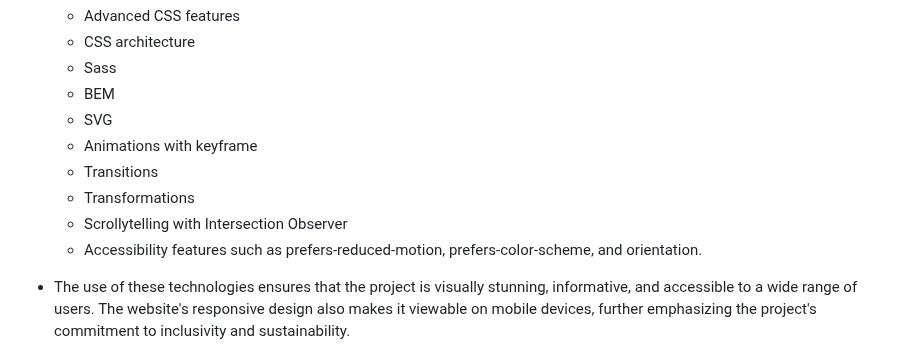
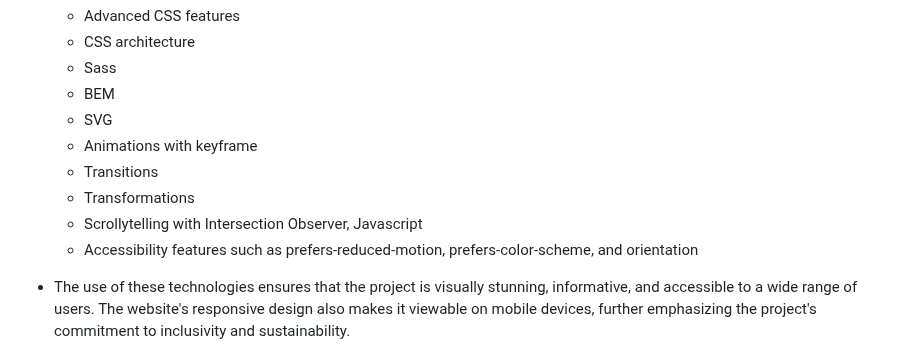
Before and after one commit to AdvancedCSS2023/assignment-3--scrollytelling-team-10, a Markdown page: README.md, the part around the change. Drawn GitHub-style.

```diff
--- a/README.md
+++ b/README.md
@@ -39,8 +39,8 @@
   - Animations with keyframe
   - Transitions
   - Transformations
-  - Scrollytelling with Intersection Observer
-  - Accessibility features such as prefers-reduced-motion, prefers-color-scheme, and orientation.
+  - Scrollytelling with Intersection Observer, Javascript
+  - Accessibility features such as prefers-reduced-motion, prefers-color-scheme, and orientation
 
 - The use of these technologies ensures that the project is visually stunning, informative, and accessible to a wide range of users. The website's responsive design also makes it viewable on mobile devices, further emphasizing the project's commitment to inclusivity and sustainability.
 
```
